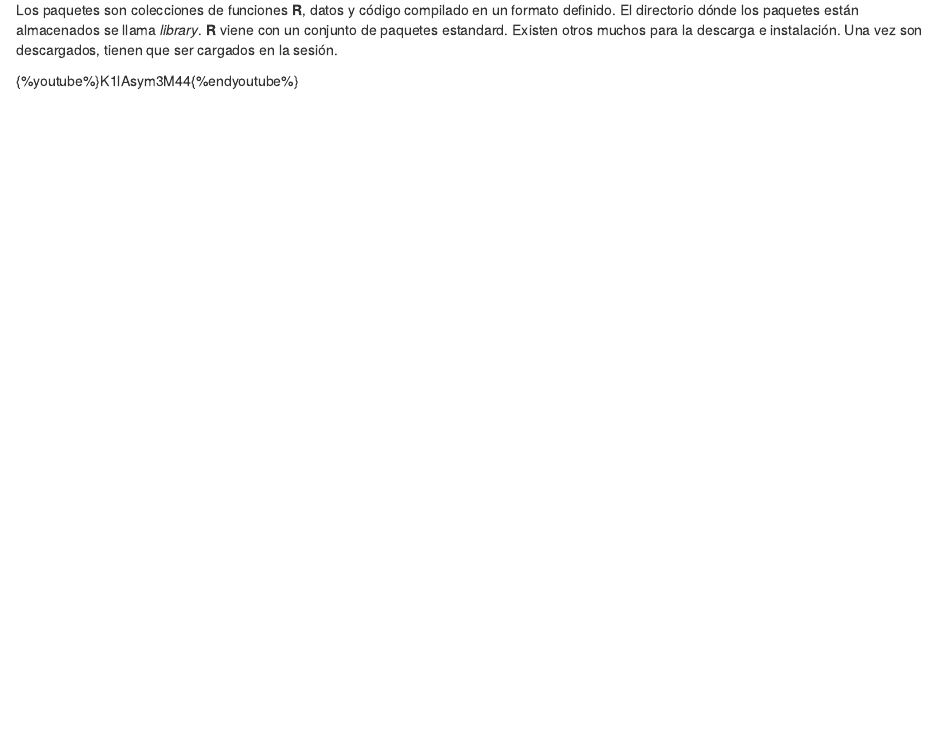
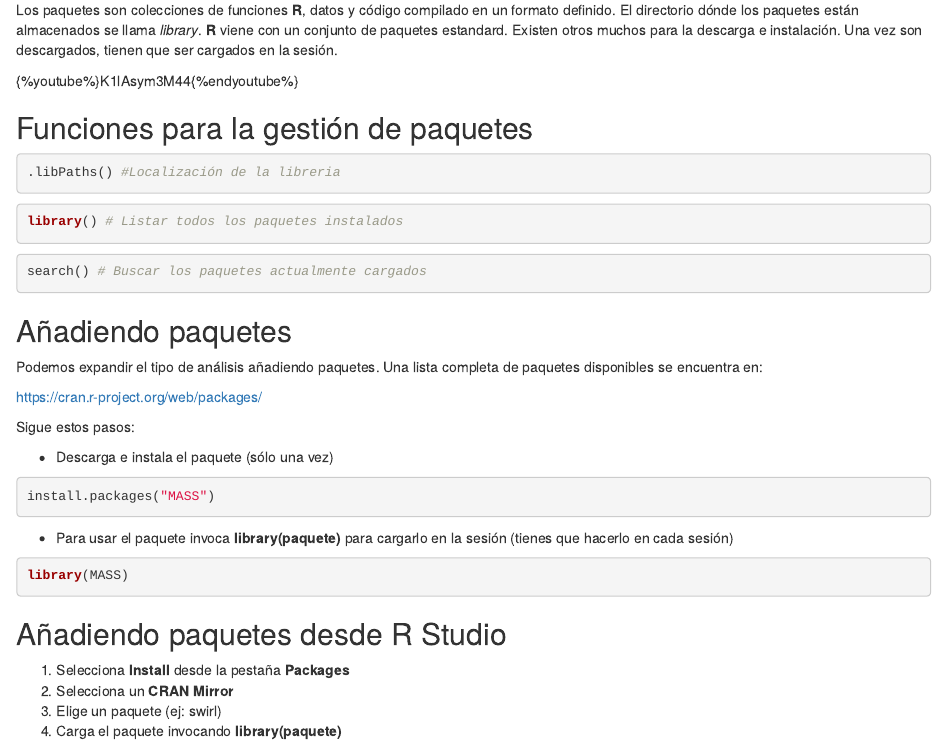
Before and after one commit to rsanchezs/videoRprogramming, an R Markdown document (section1/packages.Rmd): the page in a window 1100 px wide, from 120 px down. Rendered offline with R 4.5, knitr and Pandoc, with nearby package versions; some code elsewhere in the file could not run offline.

Commit message:
Added video in Package lesson

````diff
--- a/section1/packages.Rmd
+++ b/section1/packages.Rmd
@@ -12,3 +12,51 @@ opts_chunk$set(prompt=TRUE, comment='', results='markup')
 Los paquetes son colecciones de funciones __R__, datos y código compilado en un formato definido. El directorio dónde los paquetes están almacenados se llama _library_. __R__ viene con un conjunto de paquetes estandard. Existen otros muchos para la descarga e instalación. Una vez son descargados, tienen que ser cargados en la sesión.
 
 {%youtube%}K1lAsym3M44{%endyoutube%}
+
+## Funciones para la gestión de paquetes
+
+
+```{r eval=FALSE}
+.libPaths() #Localización de la libreria
+
+
+```
+
+```{r eval=FALSE}
+library() # Listar todos los paquetes instalados
+
+```
+
+```{r eval=FALSE}
+search() # Buscar los paquetes actualmente cargados
+
+```
+
+## Añadiendo paquetes
+
+Podemos expandir el tipo de análisis añadiendo paquetes. Una lista completa de paquetes disponibles se encuentra en:
+
+[https://cran.r-project.org/web/packages/](https://cran.r-project.org/web/packages/)
+
+Sigue estos pasos:
+
+* Descarga e instala el paquete (sólo una vez)
+
+```{r eval=FALSE}
+install.packages("MASS")
+
+```
+
+
+*  Para usar el paquete invoca __library(paquete)__ para cargarlo en la sesión (tienes que hacerlo en cada sesión)
+
+```{r eval=FALSE}
+library(MASS)
+
+```
+## Añadiendo paquetes desde R Studio
+
+1. Selecciona __Install__ desde la pestaña  __Packages__
+2. Selecciona un __CRAN Mirror__
+3. Elige un paquete (ej: swirl)
+4. Carga el paquete invocando __library(paquete)__
````
Also changed, not shown: section1/packages.md.
